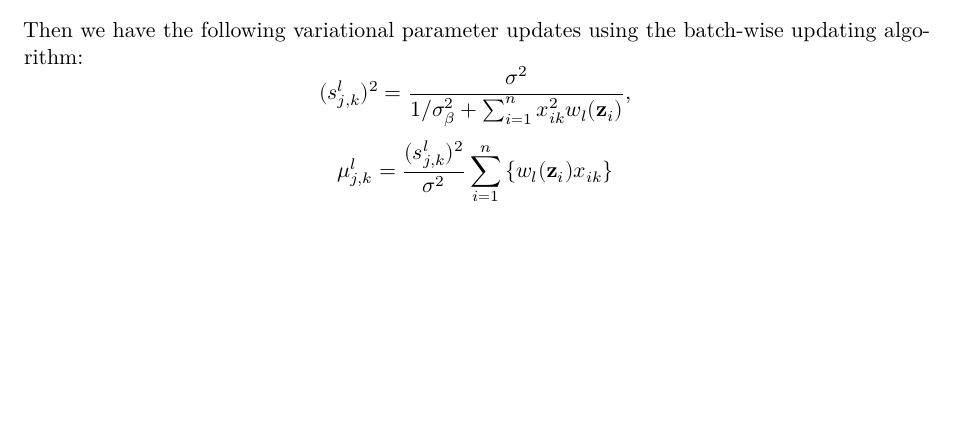
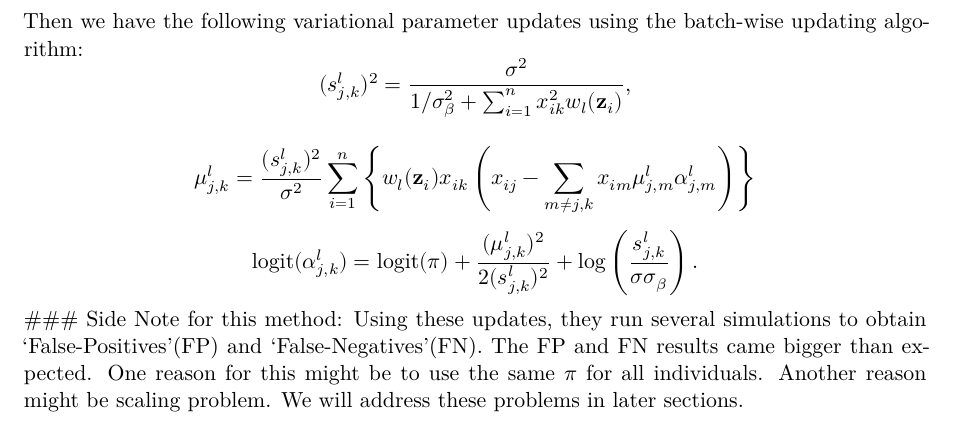
Before and after one commit to mrsergazinov/covdepGE_mod, a Quarto document (Writeup.qmd): part of page 3 of 5, cut so that both start at the same text, the shorter picture padded with empty space. Rendered offline with R 4.5, knitr and Pandoc in place of Quarto, then LaTeX, with nearby package versions; some code elsewhere in the file could not run offline.

Commit message:
Finished writing the introduction and the theory part.

```diff
--- a/Writeup.qmd
+++ b/Writeup.qmd
@@ -91,9 +92,16 @@ Then we have the following variational parameter updates using the batch-wise up
 $$
 (s_{j, k}^l)^2 = \frac{\sigma^2}{1/\sigma^2_\beta + \sum_{i=1}^n x_{ik}^2w_l(\mathbf z_i)},
 $$
+
 $$
-\mu_{j, k}^l = \frac{(s_{j, k}^l)^2}{\sigma^2}\sum_{i= 1}^n \left \{ w_l(\mathbf z_i)x_{ik} \right\}
+\mu_{j, k}^l = \frac{(s_{j, k}^l)^2}{\sigma^2}\sum_{i= 1}^n \left \{ w_l(\mathbf z_i)x_{ik}\left(x_{ij} - \sum_{m \neq j, k} x_{im}\mu_{j,m}^l\alpha_{j,m}^l \right) \right\}
 $$
+$$
+\text{logit}(\alpha_{j, k}^l) = \text{logit}(\pi) + \frac{(\mu_{j, k}^l)^2}{2(s_{j, k}^l)^2} + \log \left( \frac{s_{j, k}^l}{\sigma\sigma_\beta}\right).
+$$
+### Side Note for this method:
+Using these updates, they run several simulations to obtain 'False-Positives'(FP) and 'False-Negatives'(FN). The FP and FN results came bigger than expected. One reason for this might be to use the same $\pi$ for all individuals. Another reason might be scaling problem. We will address these problems in later sections.
+
 # Problem
 
 Despite this model demonstrating superior sensitivity to true dependence relations than competing methods, it suffers from lower specificity. Compared with competing methods from the `mgm` [@mgm] and `JGL` [@JGL]packages, the specificity gets substantially worse as the number of features increases. In the case of analyzing gene expression data, this could lead to worse outcomes than a less sensitive and more specific model since the cost of carrying out experiments which show a lack of a predicted relation may be very expensive. Further, validating a true but relatively weak relationship may not be desirable considering the cost. Ideally we want to **increase the specificity of the model without substantially hurting the model's sensitivity and speed**.
```
Also changed, not shown: Writeup.pdf (deleted), Writeup.qmd (1 more changed lines).
